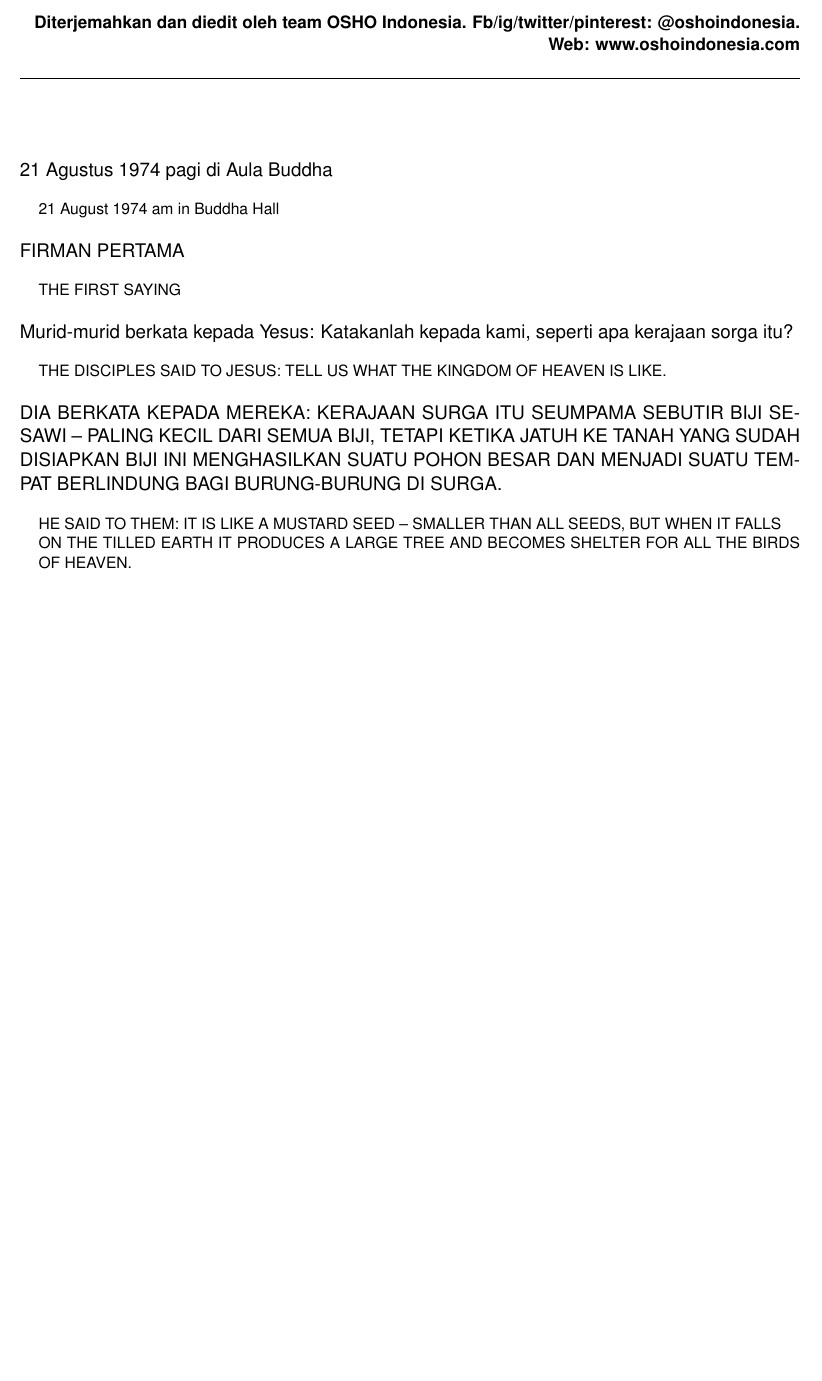
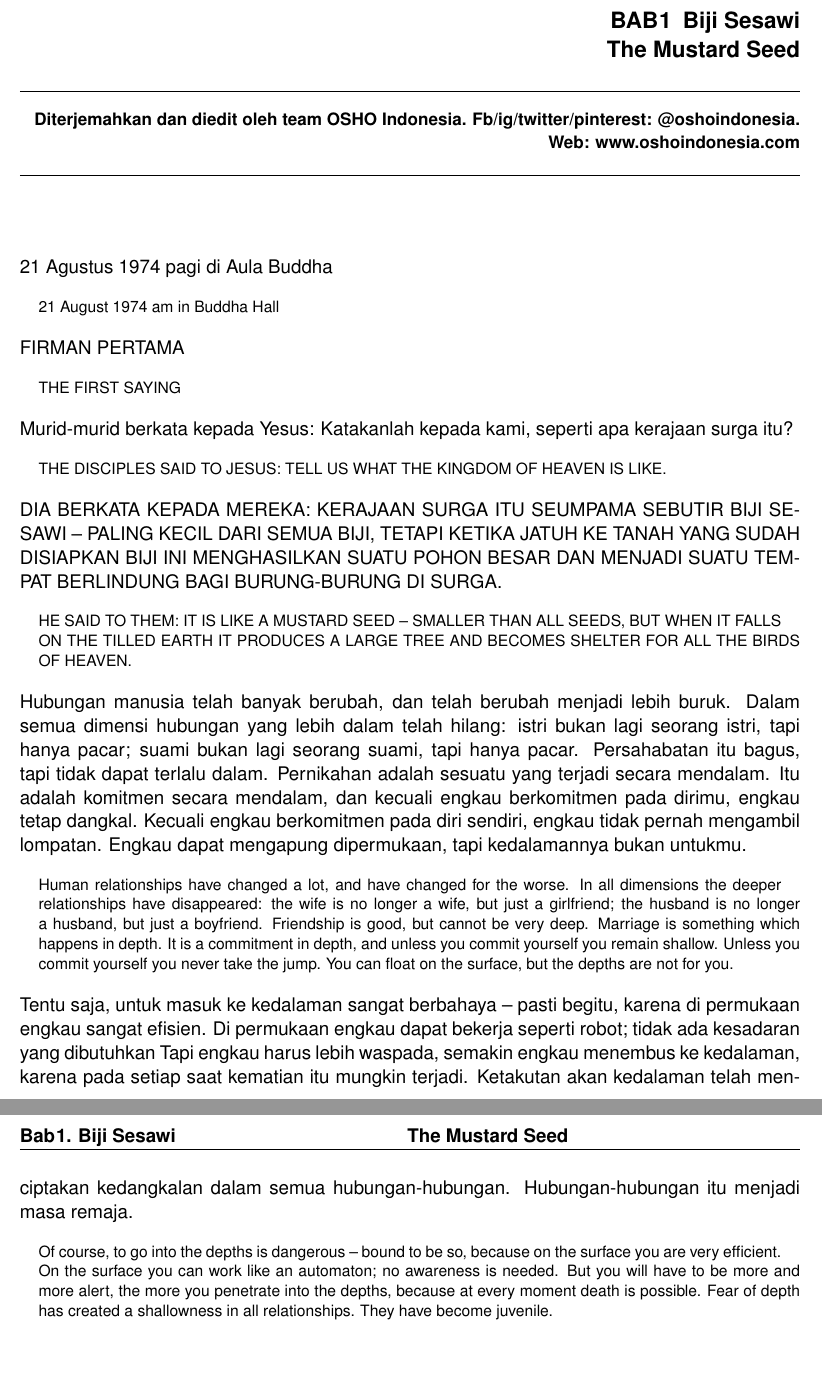
Before and after one commit to VeetSvapnaja/biji-sesawi, a LaTeX book (book.tex, which reads chapter/ch1.tex, judul.sty): part of page 3 of 23 before the commit and two parts of pages 3 and 4 of 24 after it, the two joined at a grey line, cut at the place of the change, the shorter picture padded with empty space. Compiled offline with XeLaTeX.

Commit message:
edit dikit bab1

```diff
--- a/chapter/ch1.tex
+++ b/chapter/ch1.tex
@@ -1,4 +1,4 @@
-\chapter{Biji Sesawi}
+\chapter{Biji Sesawi\\The Mustard Seed}
 
 \bahasa
 21 Agustus 1974 pagi di Aula Buddha
@@ -13,7 +13,7 @@ FIRMAN PERTAMA
 THE FIRST SAYING
 
 \bahasa
-Murid-murid berkata kepada Yesus: Katakanlah kepada kami, seperti apa kerajaan sorga itu?
+Murid-murid berkata kepada Yesus: Katakanlah kepada kami, seperti apa kerajaan surga itu?
 
 \english
 THE DISCIPLES SAID TO JESUS: TELL US WHAT THE KINGDOM OF HEAVEN IS LIKE.
@@ -27,3 +27,13 @@ IT FALLS ON THE TILLED EARTH IT PRODUCES A LARGE TREE AND BECOMES SHELTER
 FOR ALL THE BIRDS OF HEAVEN.
 
 \bahasa
+Hubungan manusia telah banyak berubah, dan telah berubah menjadi lebih buruk. Dalam semua dimensi hubungan yang lebih dalam telah hilang: istri bukan lagi seorang istri, tapi hanya pacar; suami bukan lagi seorang suami, tapi hanya pacar. Persahabatan itu bagus, tapi tidak dapat terlalu dalam. Pernikahan adalah sesuatu yang terjadi secara mendalam. Itu adalah komitmen secara mendalam, dan kecuali engkau berkomitmen pada dirimu, engkau tetap dangkal. Kecuali engkau berkomitmen pada diri sendiri, engkau tidak pernah mengambil lompatan. Engkau dapat mengapung dipermukaan, tapi kedalamannya bukan untukmu.
+
+\english
+Human relationships have changed a lot, and have changed for the worse. In all dimensions the deeper relationships have disappeared: the wife is no longer a wife, but just a girlfriend; the husband is no longer a husband, but just a boyfriend. Friendship is good, but cannot be very deep. Marriage is something which happens in depth. It is a commitment in depth, and unless you commit yourself you remain shallow. Unless you commit yourself you never take the jump. You can float on the surface, but the depths are not for you.
+
+\bahasa
+Tentu saja, untuk masuk ke kedalaman sangat berbahaya -- pasti begitu, karena di permukaan engkau sangat efisien. Di permukaan engkau dapat bekerja seperti robot; tidak ada kesadaran yang dibutuhkan Tapi engkau harus lebih waspada, semakin engkau menembus ke kedalaman, karena pada setiap saat kematian itu mungkin terjadi. Ketakutan akan kedalaman telah menciptakan kedangkalan dalam semua hubungan-hubungan. Hubungan-hubungan itu menjadi masa remaja.
+
+\english
+Of course, to go into the depths is dangerous -- bound to be so, because on the surface you are very efficient. On the surface you can work like an automaton; no awareness is needed. But you will have to be more and more alert, the more you penetrate into the depths, because at every moment death is possible. Fear of depth has created a shallowness in all relationships. They have become juvenile.
--- a/judul.sty
+++ b/judul.sty
@@ -1,5 +1,5 @@
 \ProvidesPackage{./judul}
 \newcommand*{\judul}{Biji Sesawi}
-\newcommand*{\juduFooter}{Biji Sesawi}
+\newcommand*{\judulFooter}{Biji Sesawi}
 \newcommand*{\mymail}{YOUR EMAIL}
 \endinput
```
